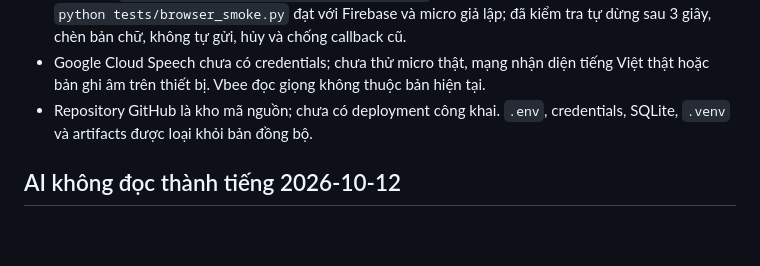
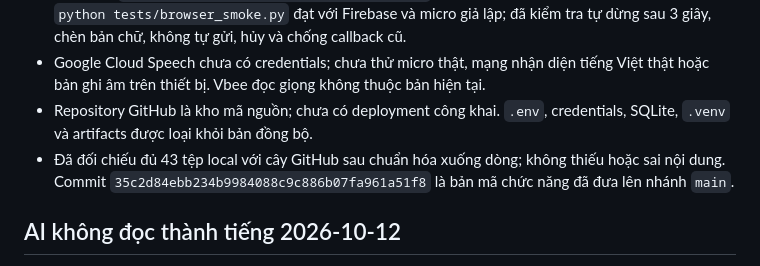
Before and after one commit to TrooliGM/quocan4, a Markdown page: docs/validation.md, the part around the change. GitHub-like rendering; blank space fills up the shorter version.

Commit message:
Record GitHub sync and current validation

```diff
--- a/docs/validation.md
+++ b/docs/validation.md
@@ -6,6 +6,7 @@
 - Backend: `python -m unittest discover -s tests -v` đạt 22 bài kiểm tra. Chrome headless: `python tests/browser_smoke.py` đạt với Firebase và micro giả lập; đã kiểm tra tự dừng sau 3 giây, chèn bản chữ, không tự gửi, hủy và chống callback cũ.
 - Google Cloud Speech chưa có credentials; chưa thử micro thật, mạng nhận diện tiếng Việt thật hoặc bản ghi âm trên thiết bị. Vbee đọc giọng không thuộc bản hiện tại.
 - Repository GitHub là kho mã nguồn; chưa có deployment công khai. `.env`, credentials, SQLite, `.venv` và artifacts được loại khỏi bản đồng bộ.
+- Đã đối chiếu đủ 43 tệp local với cây GitHub sau chuẩn hóa xuống dòng; không thiếu hoặc sai nội dung. Commit `35c2d84ebb234b9984088c9c886b07fa961a51f8` là bản mã chức năng đã đưa lên nhánh `main`.
 
 ## AI không đọc thành tiếng 2026-10-12
 
```
Also changed, not shown: docs/project-memory.md (+1 -0 lines).
